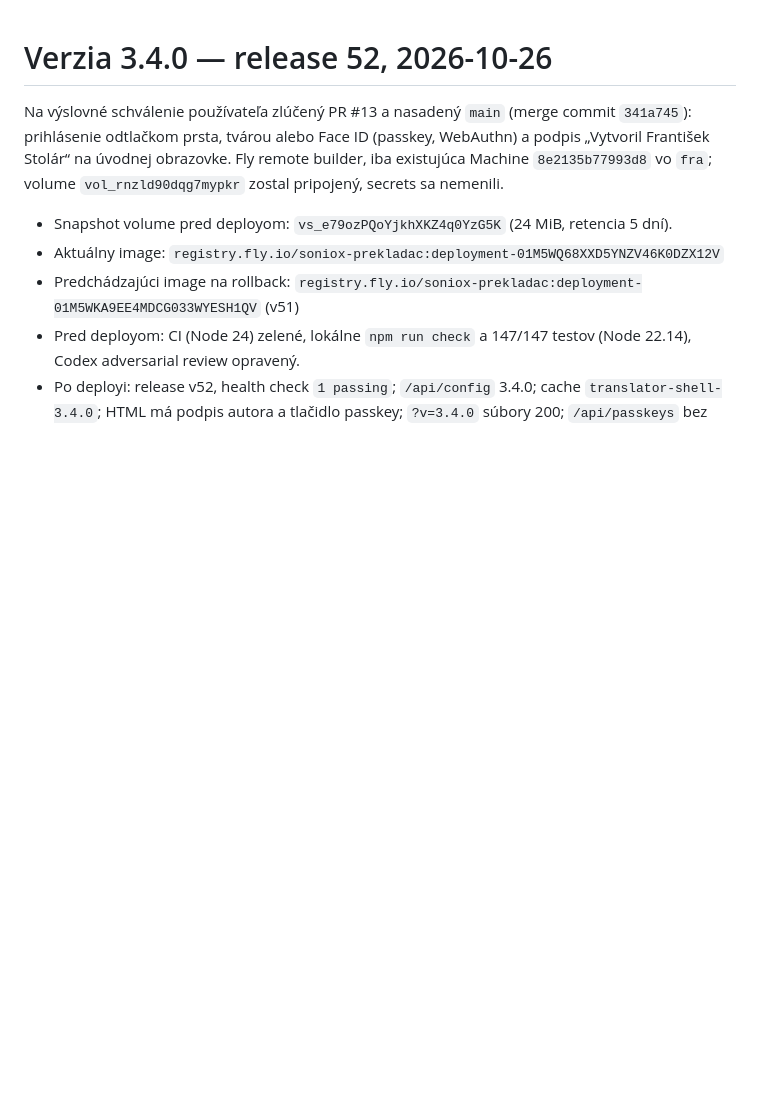
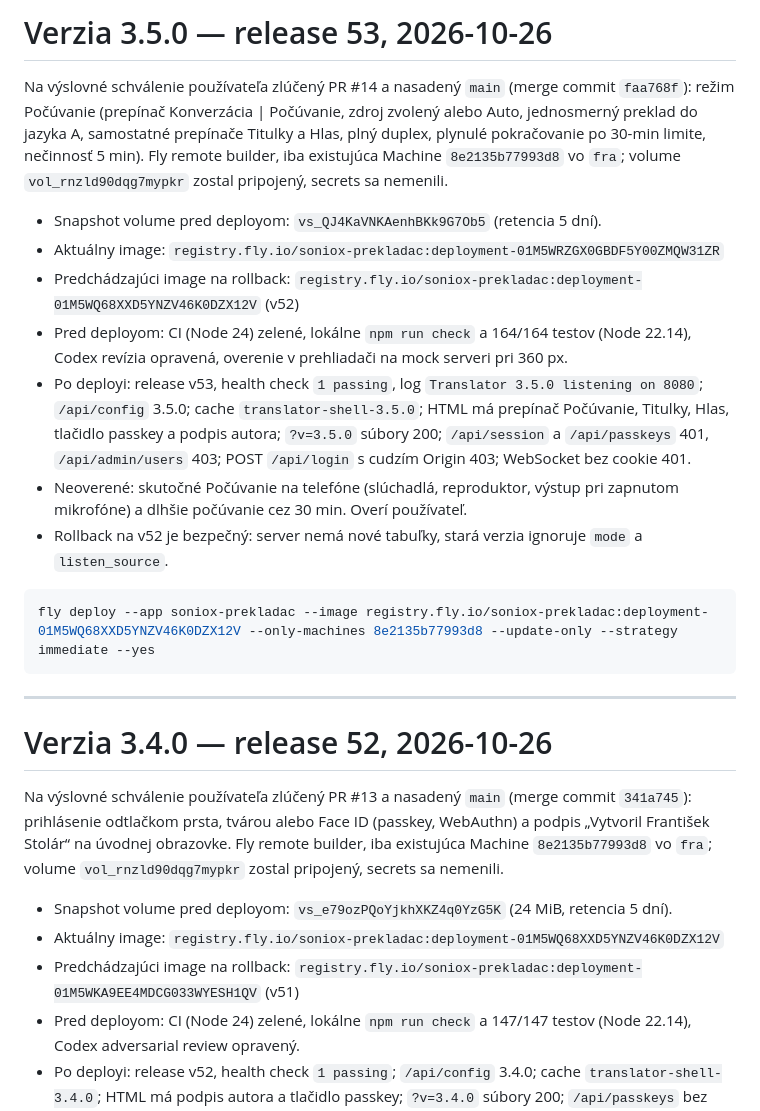
Before and after one commit to Begriper/soniox-prekladac, a Markdown page: deployment.md, the part around the change. Drawn GitHub-style; blank space fills up the shorter version.

Commit message:
Record Fly release 53 (v3.5.0) deployment
Co-Authored-By: Claude Opus 5.5 <noreply@anthropic.com>

````diff
--- a/deployment.md
+++ b/deployment.md
@@ -1,3 +1,21 @@
+# Verzia 3.5.0 — release 53, 2026-10-26
+
+Na výslovné schválenie používateľa zlúčený PR #14 a nasadený `main` (merge commit `faa768f`): režim Počúvanie (prepínač Konverzácia | Počúvanie, zdroj zvolený alebo Auto, jednosmerný preklad do jazyka A, samostatné prepínače Titulky a Hlas, plný duplex, plynulé pokračovanie po 30-min limite, nečinnosť 5 min). Fly remote builder, iba existujúca Machine `8e2135b77993d8` vo `fra`; volume `vol_rnzld90dqg7mypkr` zostal pripojený, secrets sa nemenili.
+
+- Snapshot volume pred deployom: `vs_QJ4KaVNKAenhBKk9G7Ob5` (retencia 5 dní).
+- Aktuálny image: `registry.fly.io/soniox-prekladac:deployment-01M5WRZGX0GBDF5Y00ZMQW31ZR`
+- Predchádzajúci image na rollback: `registry.fly.io/soniox-prekladac:deployment-01M5WQ68XXD5YNZV46K0DZX12V` (v52)
+- Pred deployom: CI (Node 24) zelené, lokálne `npm run check` a 164/164 testov (Node 22.14), Codex revízia opravená, overenie v prehliadači na mock serveri pri 360 px.
+- Po deployi: release v53, health check `1 passing`, log `Translator 3.5.0 listening on 8080`; `/api/config` 3.5.0; cache `translator-shell-3.5.0`; HTML má prepínač Počúvanie, Titulky, Hlas, tlačidlo passkey a podpis autora; `?v=3.5.0` súbory 200; `/api/session` a `/api/passkeys` 401, `/api/admin/users` 403; POST `/api/login` s cudzím Origin 403; WebSocket bez cookie 401.
+- Neoverené: skutočné Počúvanie na telefóne (slúchadlá, reproduktor, výstup pri zapnutom mikrofóne) a dlhšie počúvanie cez 30 min. Overí používateľ.
+- Rollback na v52 je bezpečný: server nemá nové tabuľky, stará verzia ignoruje `mode` a `listen_source`.
+
+```powershell
+fly deploy --app soniox-prekladac --image registry.fly.io/soniox-prekladac:deployment-01M5WQ68XXD5YNZV46K0DZX12V --only-machines 8e2135b77993d8 --update-only --strategy immediate --yes
+```
+
+---
+
 # Verzia 3.4.0 — release 52, 2026-10-26
 
 Na výslovné schválenie používateľa zlúčený PR #13 a nasadený `main` (merge commit `341a745`): prihlásenie odtlačkom prsta, tvárou alebo Face ID (passkey, WebAuthn) a podpis „Vytvoril František Stolár“ na úvodnej obrazovke. Fly remote builder, iba existujúca Machine `8e2135b77993d8` vo `fra`; volume `vol_rnzld90dqg7mypkr` zostal pripojený, secrets sa nemenili.
````
